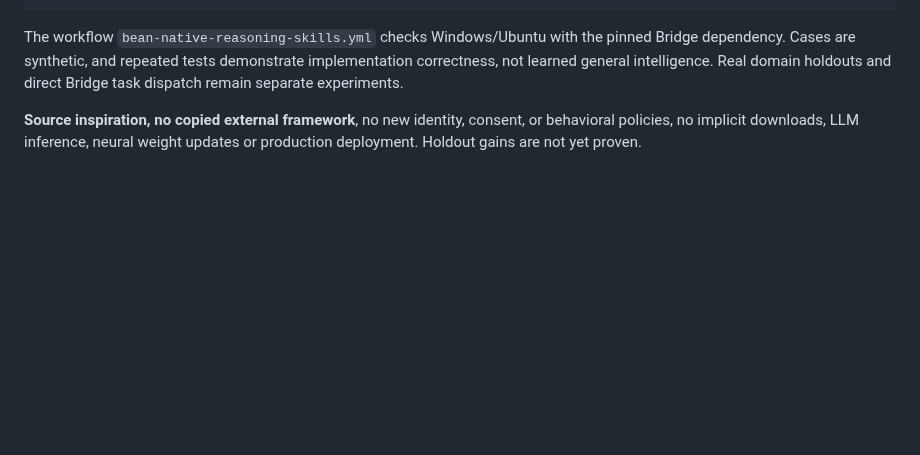
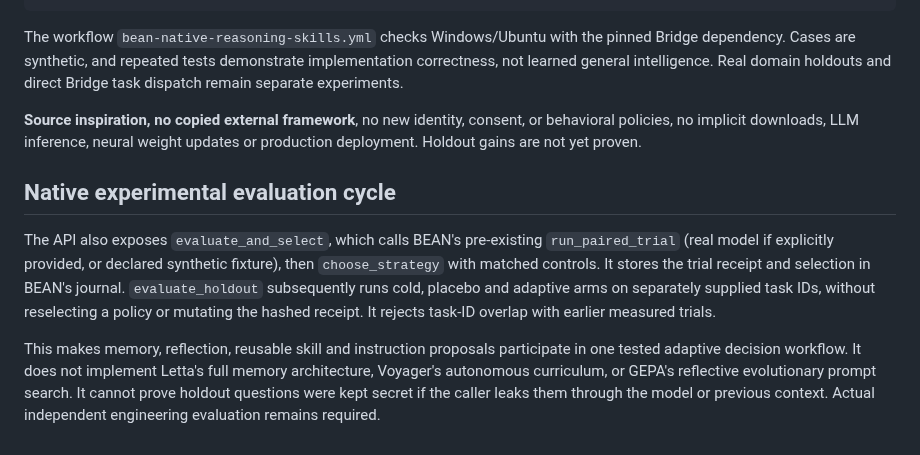
Before and after one commit to danieloculus0-bot/BEAN, a Markdown page: docs/BEAN_NATIVE_REASONING_SKILLS.md, the part around the change. Rendered like a GitHub page; blank space fills up the shorter version.

Commit message:
docs(bean): describe measured strategy loop and separate holdout limits

```diff
--- a/docs/BEAN_NATIVE_REASONING_SKILLS.md
+++ b/docs/BEAN_NATIVE_REASONING_SKILLS.md
@@ -54,3 +54,20 @@ python -m pytest bean/tests -q -ra --tb=short
 The workflow `bean-native-reasoning-skills.yml` checks Windows/Ubuntu with the pinned Bridge dependency. Cases are synthetic, and repeated tests demonstrate implementation correctness, not learned general intelligence. Real domain holdouts and direct Bridge task dispatch remain separate experiments.
 
 **Source inspiration, no copied external framework**, no new identity, consent, or behavioral policies, no implicit downloads, LLM inference, neural weight updates or production deployment. Holdout gains are not yet proven.
+
+## Native experimental evaluation cycle
+
+The API also exposes `evaluate_and_select`, which calls BEAN's pre-existing
+`run_paired_trial` (real model if explicitly provided, or declared synthetic
+fixture), then `choose_strategy` with matched controls. It stores the trial
+receipt and selection in BEAN's journal. `evaluate_holdout` subsequently
+runs cold, placebo and adaptive arms on separately supplied task IDs, without
+reselecting a policy or mutating the hashed receipt. It rejects task-ID overlap
+with earlier measured trials.
+
+This makes memory, reflection, reusable skill and instruction proposals
+participate in one tested adaptive decision workflow. It does not implement
+Letta's full memory architecture, Voyager's autonomous curriculum, or GEPA's
+reflective evolutionary prompt search. It cannot prove holdout questions were
+kept secret if the caller leaks them through the model or previous context.
+Actual independent engineering evaluation remains required.
```
